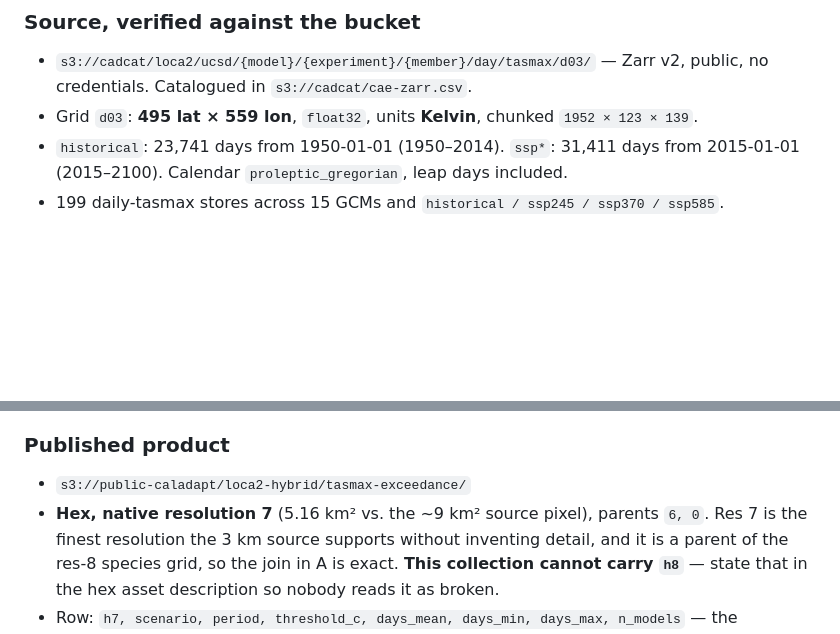
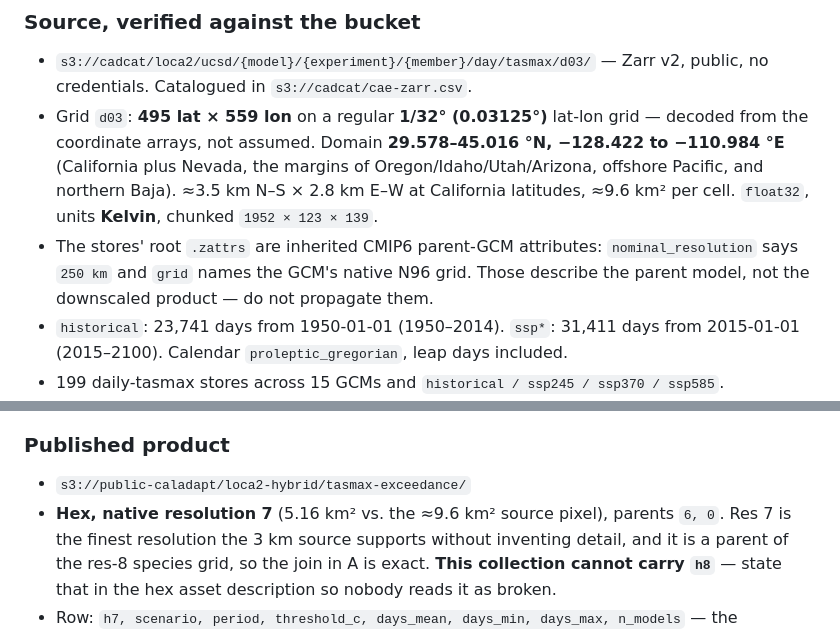
Before and after one commit to boettiger-lab/ca-ccca5, a Markdown page: DATA-PLAN.md, 2 parts joined by grey strips. Drawn GitHub-style; blank space fills up the shorter version.

Commit message:
Record the decoded LOCA2 d03 grid: 1/32 degree, 29.6-45.0N by -128.4 to -111.0E

```diff
--- a/DATA-PLAN.md
+++ b/DATA-PLAN.md
@@ -133,7 +133,14 @@ This is the substantial build and the genuinely new product.
 
 - `s3://cadcat/loca2/ucsd/{model}/{experiment}/{member}/day/tasmax/d03/` — Zarr v2, public,
   no credentials. Catalogued in `s3://cadcat/cae-zarr.csv`.
-- Grid `d03`: **495 lat × 559 lon**, `float32`, units **Kelvin**, chunked `1952 × 123 × 139`.
+- Grid `d03`: **495 lat × 559 lon** on a regular **1/32° (0.03125°)** lat-lon grid — decoded from
+  the coordinate arrays, not assumed. Domain **29.578–45.016 °N, −128.422 to −110.984 °E** (California
+  plus Nevada, the margins of Oregon/Idaho/Utah/Arizona, offshore Pacific, and northern Baja).
+  ≈3.5 km N–S × 2.8 km E–W at California latitudes, ≈9.6 km² per cell. `float32`, units **Kelvin**,
+  chunked `1952 × 123 × 139`.
+- The stores' root `.zattrs` are inherited CMIP6 parent-GCM attributes: `nominal_resolution` says
+  `250 km` and `grid` names the GCM's native N96 grid. Those describe the parent model, not the
+  downscaled product — do not propagate them.
 - `historical`: 23,741 days from 1950-01-01 (1950–2014). `ssp*`: 31,411 days from 2015-01-01
   (2015–2100). Calendar `proleptic_gregorian`, leap days included.
 - 199 daily-tasmax stores across 15 GCMs and `historical / ssp245 / ssp370 / ssp585`.
@@ -185,7 +192,7 @@ no reason to copy. Stage the *derived* histograms to NRP instead.
 ### Published product
 
 - `s3://public-caladapt/loca2-hybrid/tasmax-exceedance/`
-- **Hex, native resolution 7** (5.16 km² vs. the ~9 km² source pixel), parents `6, 0`.
+- **Hex, native resolution 7** (5.16 km² vs. the ≈9.6 km² source pixel), parents `6, 0`.
   Res 7 is the finest resolution the 3 km source supports without inventing detail, and it is a
   parent of the res-8 species grid, so the join in A is exact. **This collection cannot carry `h8`** —
   state that in the hex asset description so nobody reads it as broken.
```
